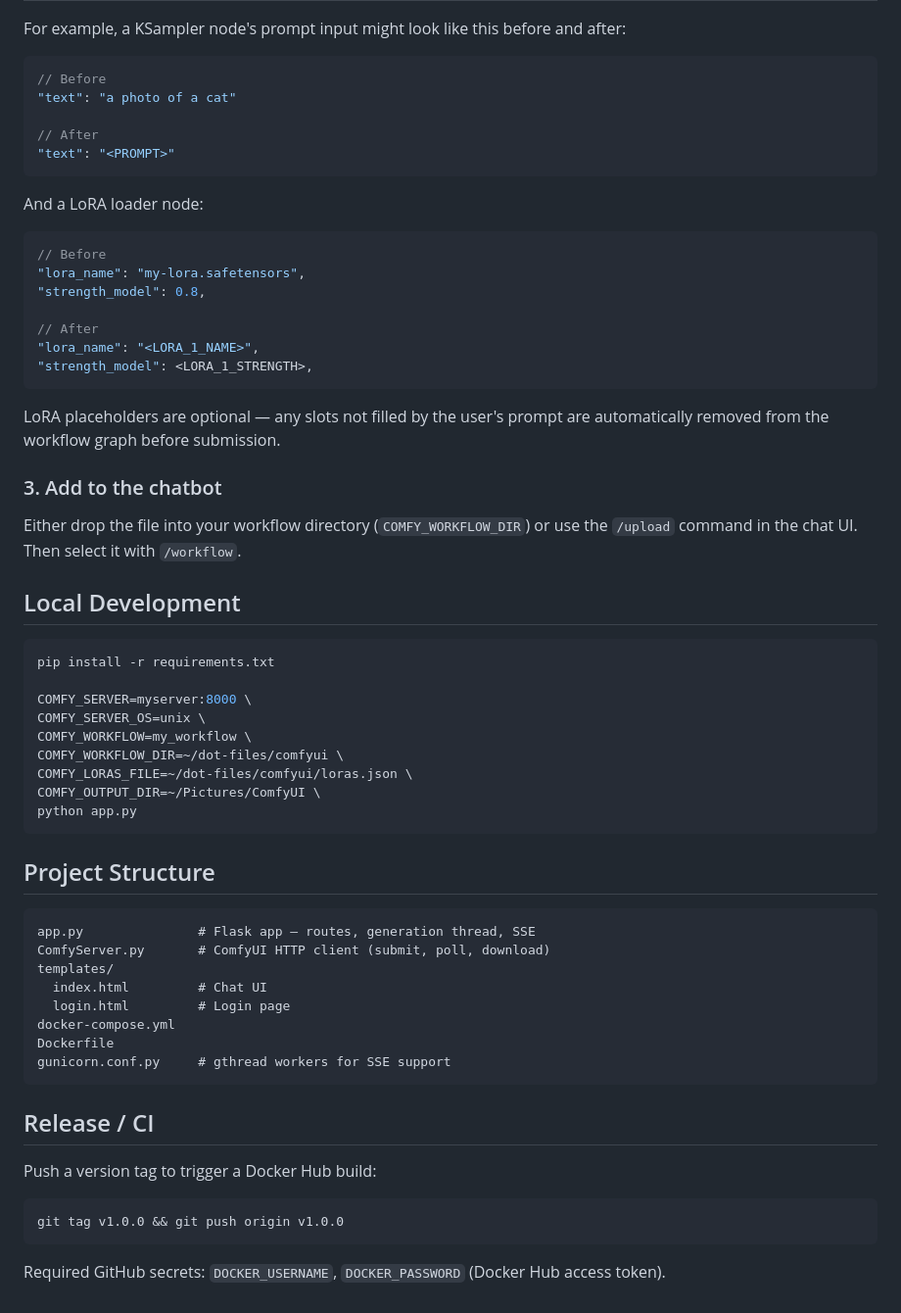
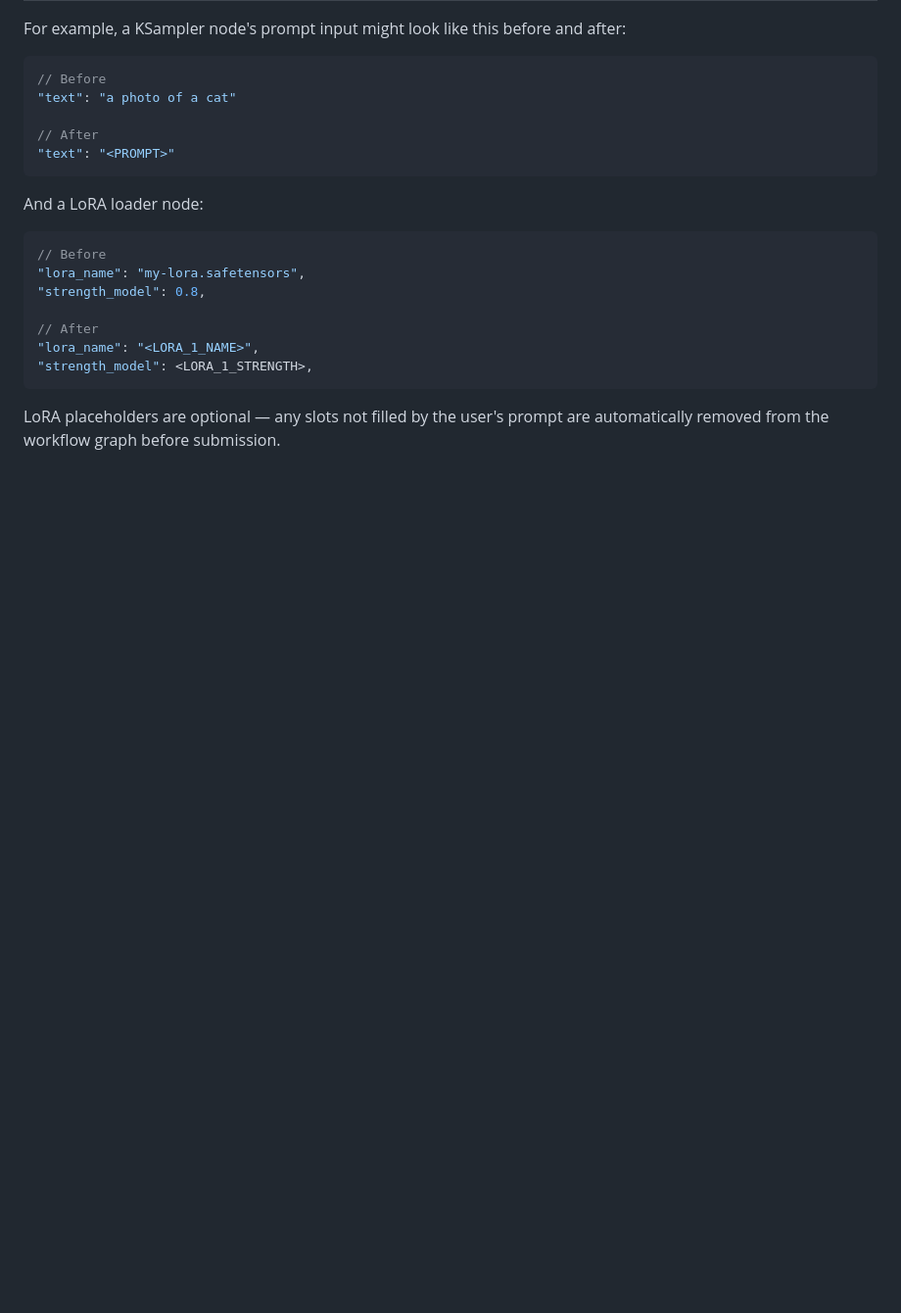
Before and after one commit to nulldxx/comfy-chatbot, a Markdown page: README.md, the part around the change. Shown at 98% size. GitHub-like rendering; blank space fills up the shorter version.

Commit message:
Update reame

````diff
--- a/README.md
+++ b/README.md
@@ -99,44 +99,3 @@ And a LoRA loader node:
 ```
 
 LoRA placeholders are optional — any slots not filled by the user's prompt are automatically removed from the workflow graph before submission.
-
-### 3. Add to the chatbot
-
-Either drop the file into your workflow directory (`COMFY_WORKFLOW_DIR`) or use the `/upload` command in the chat UI. Then select it with `/workflow`.
-
-## Local Development
-
-```bash
-pip install -r requirements.txt
-
-COMFY_SERVER=myserver:8000 \
-COMFY_SERVER_OS=unix \
-COMFY_WORKFLOW=my_workflow \
-COMFY_WORKFLOW_DIR=~/dot-files/comfyui \
-COMFY_LORAS_FILE=~/dot-files/comfyui/loras.json \
-COMFY_OUTPUT_DIR=~/Pictures/ComfyUI \
-python app.py
-```
-
-## Project Structure
-
-```
-app.py               # Flask app — routes, generation thread, SSE
-ComfyServer.py       # ComfyUI HTTP client (submit, poll, download)
-templates/
-  index.html         # Chat UI
-  login.html         # Login page
-docker-compose.yml
-Dockerfile
-gunicorn.conf.py     # gthread workers for SSE support
-```
-
-## Release / CI
-
-Push a version tag to trigger a Docker Hub build:
-
-```bash
-git tag v1.0.0 && git push origin v1.0.0
-```
-
-Required GitHub secrets: `DOCKER_USERNAME`, `DOCKER_PASSWORD` (Docker Hub access token).
````
